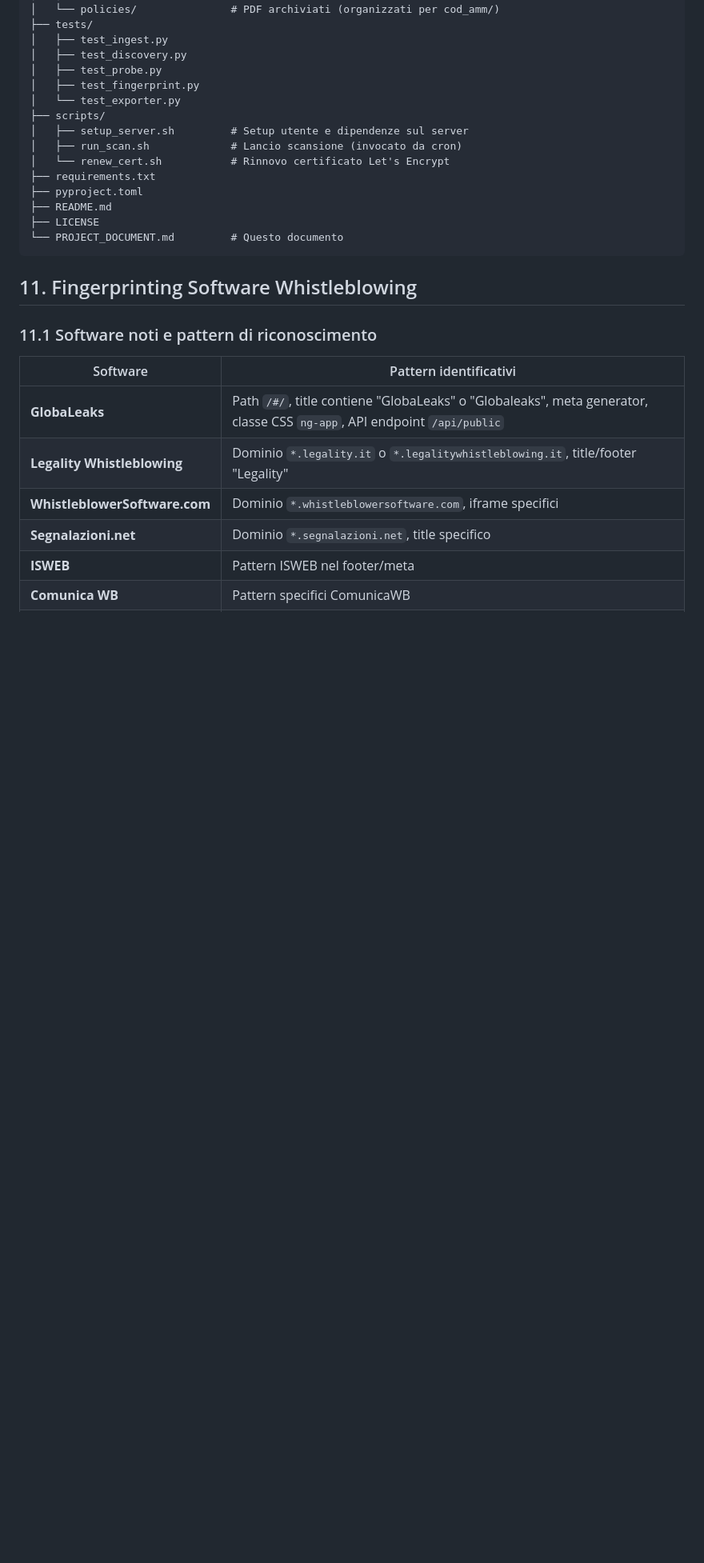
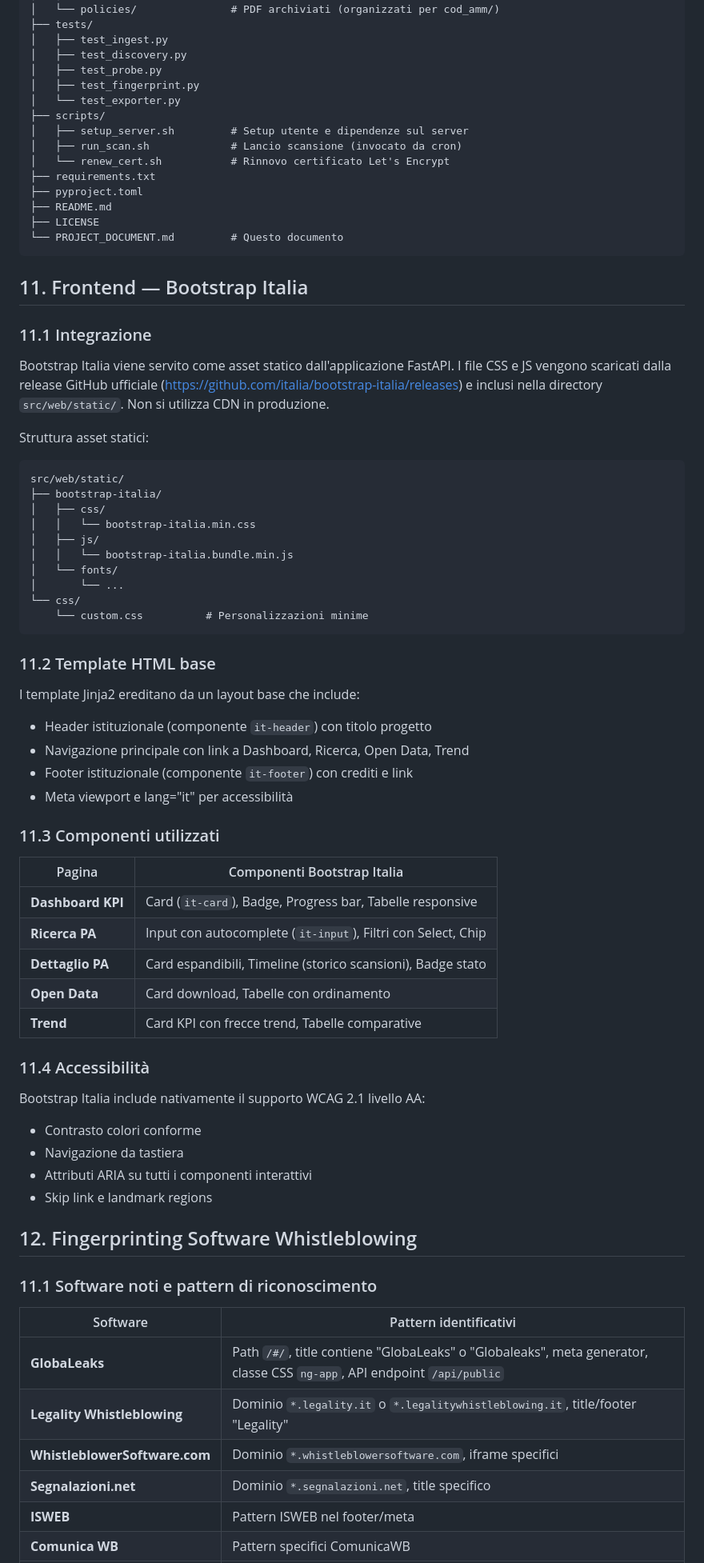
Before and after one commit to fpietrosanti/whistleblowing-monitor-italia, a Markdown page: PROJECT_DOCUMENT.md, the part around one of its changes. Shown at 80% size. Drawn GitHub-style; blank space fills up the shorter version.

````diff
--- a/PROJECT_DOCUMENT.md
+++ b/PROJECT_DOCUMENT.md
@@ -443,7 +456,56 @@ whistleblowing-monitor-italia/
 └── PROJECT_DOCUMENT.md         # Questo documento
 ```
 
-## 11. Fingerprinting Software Whistleblowing
+## 11. Frontend — Bootstrap Italia
+
+### 11.1 Integrazione
+
+Bootstrap Italia viene servito come asset statico dall'applicazione FastAPI.
+I file CSS e JS vengono scaricati dalla release GitHub ufficiale
+(https://github.com/italia/bootstrap-italia/releases) e inclusi nella
+directory `src/web/static/`. Non si utilizza CDN in produzione.
+
+Struttura asset statici:
+```
+src/web/static/
+├── bootstrap-italia/
+│   ├── css/
+│   │   └── bootstrap-italia.min.css
+│   ├── js/
+│   │   └── bootstrap-italia.bundle.min.js
+│   └── fonts/
+│       └── ...
+└── css/
+    └── custom.css          # Personalizzazioni minime
+```
+
+### 11.2 Template HTML base
+
+I template Jinja2 ereditano da un layout base che include:
+- Header istituzionale (componente `it-header`) con titolo progetto
+- Navigazione principale con link a Dashboard, Ricerca, Open Data, Trend
+- Footer istituzionale (componente `it-footer`) con crediti e link
+- Meta viewport e lang="it" per accessibilità
+
+### 11.3 Componenti utilizzati
+
+| Pagina | Componenti Bootstrap Italia |
+|---|---|
+| **Dashboard KPI** | Card (`it-card`), Badge, Progress bar, Tabelle responsive |
+| **Ricerca PA** | Input con autocomplete (`it-input`), Filtri con Select, Chip |
+| **Dettaglio PA** | Card espandibili, Timeline (storico scansioni), Badge stato |
+| **Open Data** | Card download, Tabelle con ordinamento |
+| **Trend** | Card KPI con frecce trend, Tabelle comparative |
+
+### 11.4 Accessibilità
+
+Bootstrap Italia include nativamente il supporto WCAG 2.1 livello AA:
+- Contrasto colori conforme
+- Navigazione da tastiera
+- Attributi ARIA su tutti i componenti interattivi
+- Skip link e landmark regions
+
+## 12. Fingerprinting Software Whistleblowing
 
 ### 11.1 Software noti e pattern di riconoscimento
 
````
Also changed, not shown: other parts of PROJECT_DOCUMENT.md (+29 -16 lines).
